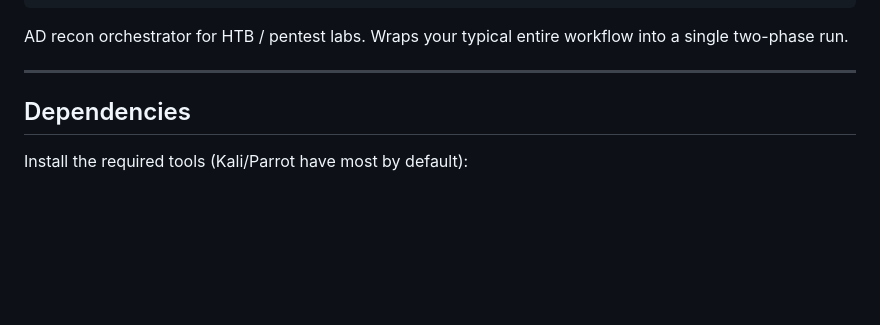
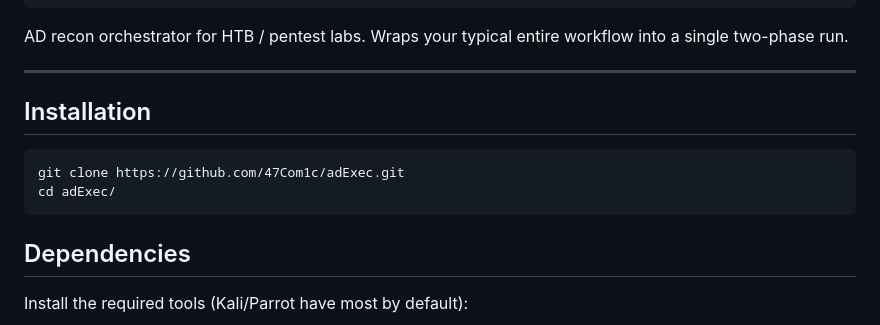
Before and after one commit to 47Com1c/adExec, a Markdown page: README.md, the part around the change. Drawn GitHub-style; blank space fills up the shorter version.

````diff
--- a/README.md
+++ b/README.md
@@ -12,6 +12,11 @@
 AD recon orchestrator for HTB / pentest labs. Wraps your typical entire workflow into a single two-phase run.
 
 ---
+## Installation
+```
+git clone https://github.com/47Com1c/adExec.git
+cd adExec/
+```
 
 ## Dependencies
 
````
